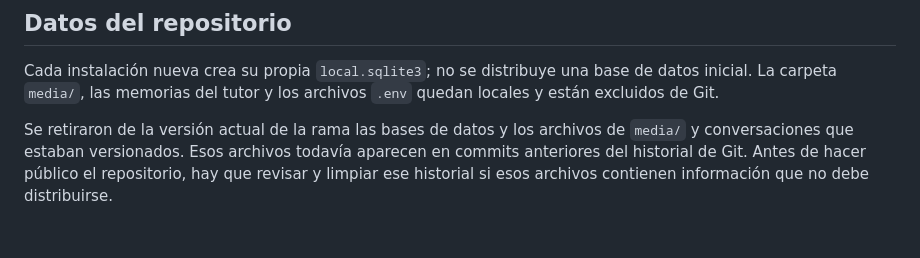
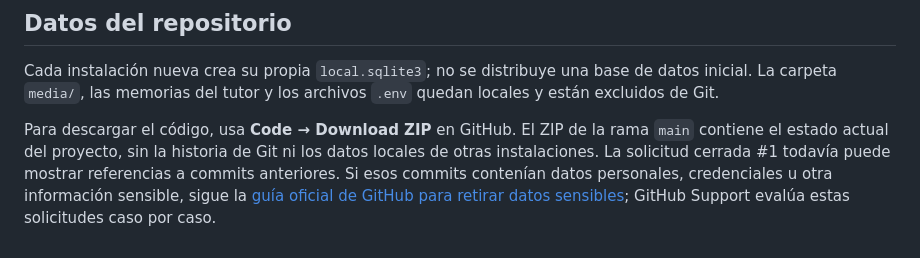
Before and after one commit to legalmenteadriangalindez/Sistema-pre-ICFES-de-prediccion-de-habilidades-y-debilidades-academicas-con-Chatbot, a Markdown page: README.md, the part around the change. Drawn GitHub-style.

Commit message:
docs: aclarar descarga limpia y referencias de PR

```diff
--- a/README.md
+++ b/README.md
@@ -124,4 +124,4 @@ No uses los valores de `.env.example` en producción. Para desplegar el sistema
 
 Cada instalación nueva crea su propia `local.sqlite3`; no se distribuye una base de datos inicial. La carpeta `media/`, las memorias del tutor y los archivos `.env` quedan locales y están excluidos de Git.
 
-Se retiraron de la versión actual de la rama las bases de datos y los archivos de `media/` y conversaciones que estaban versionados. Esos archivos todavía aparecen en commits anteriores del historial de Git. Antes de hacer público el repositorio, hay que revisar y limpiar ese historial si esos archivos contienen información que no debe distribuirse.
+Para descargar el código, usa **Code → Download ZIP** en GitHub. El ZIP de la rama `main` contiene el estado actual del proyecto, sin la historia de Git ni los datos locales de otras instalaciones. La solicitud cerrada #1 todavía puede mostrar referencias a commits anteriores. Si esos commits contenían datos personales, credenciales u otra información sensible, sigue la [guía oficial de GitHub para retirar datos sensibles](https://docs.github.com/es/authentication/keeping-your-account-and-data-secure/removing-sensitive-data-from-a-repository); GitHub Support evalúa estas solicitudes caso por caso.
```
